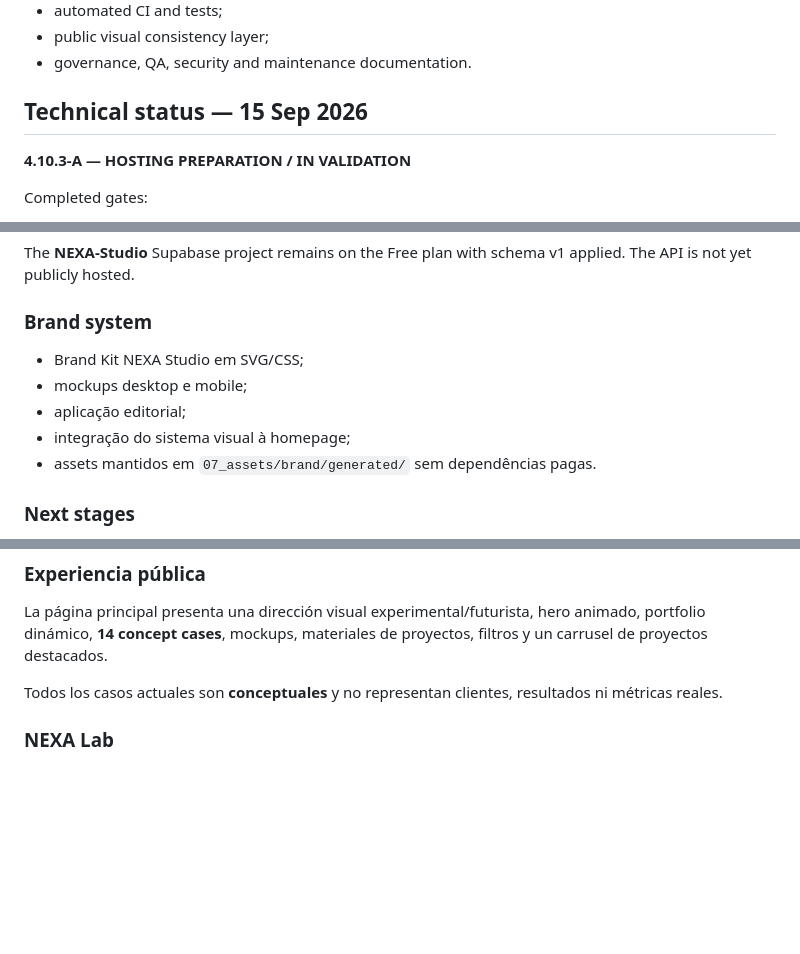
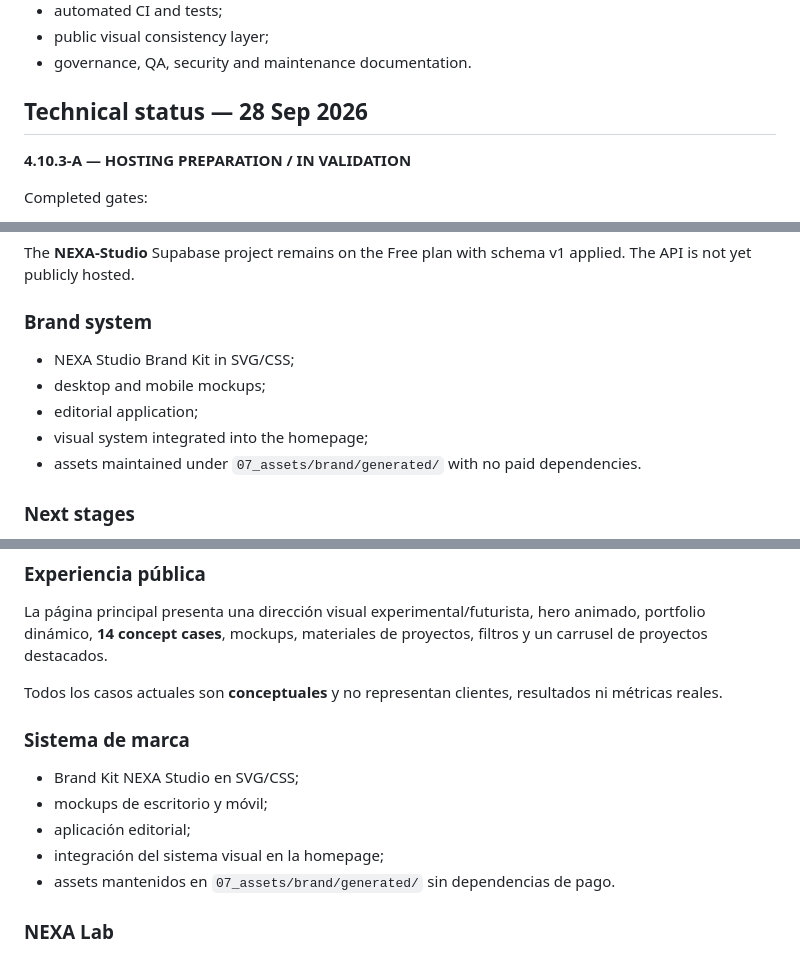
Before and after one commit to sayjinblackbelt/NEXA-Studio, a Markdown page: README.md, 3 parts joined by grey strips. Drawn GitHub-style; blank space fills up the shorter version.

Commit message:
docs: synchronize README with current project state

```diff
--- a/README.md
+++ b/README.md
@@ -149,7 +157,7 @@ An operational workspace for projects, clients, portfolio, workflow, QA and prod
 - public visual consistency layer;
 - governance, QA, security and maintenance documentation.
 
-## Technical status — 15 Sep 2026
+## Technical status — 28 Sep 2026
 
 **4.10.3-A — HOSTING PREPARATION / IN VALIDATION**
 
@@ -166,11 +174,11 @@ The **NEXA-Studio** Supabase project remains on the Free plan with schema v1 app
 
 ### Brand system
 
-- Brand Kit NEXA Studio em SVG/CSS;
-- mockups desktop e mobile;
-- aplicação editorial;
-- integração do sistema visual à homepage;
-- assets mantidos em `07_assets/brand/generated/` sem dependências pagas.
+- NEXA Studio Brand Kit in SVG/CSS;
+- desktop and mobile mockups;
+- editorial application;
+- visual system integrated into the homepage;
+- assets maintained under `07_assets/brand/generated/` with no paid dependencies.
 
 ### Next stages
 
@@ -226,6 +234,14 @@ La página principal presenta una dirección visual experimental/futurista, hero
 
 Todos los casos actuales son **conceptuales** y no representan clientes, resultados ni métricas reales.
 
+### Sistema de marca
+
+- Brand Kit NEXA Studio en SVG/CSS;
+- mockups de escritorio y móvil;
+- aplicación editorial;
+- integración del sistema visual en la homepage;
+- assets mantenidos en `07_assets/brand/generated/` sin dependencias de pago.
+
 ### NEXA Lab
 
 Espacio operativo para proyectos, clientes, portfolio, workflow, QA y herramientas de producción. Actualmente funciona como prototipo operativo con almacenamiento local de respaldo y una capa de integración API preparada.
```
Also changed, not shown: other parts of README.md (+10 -2 lines).
